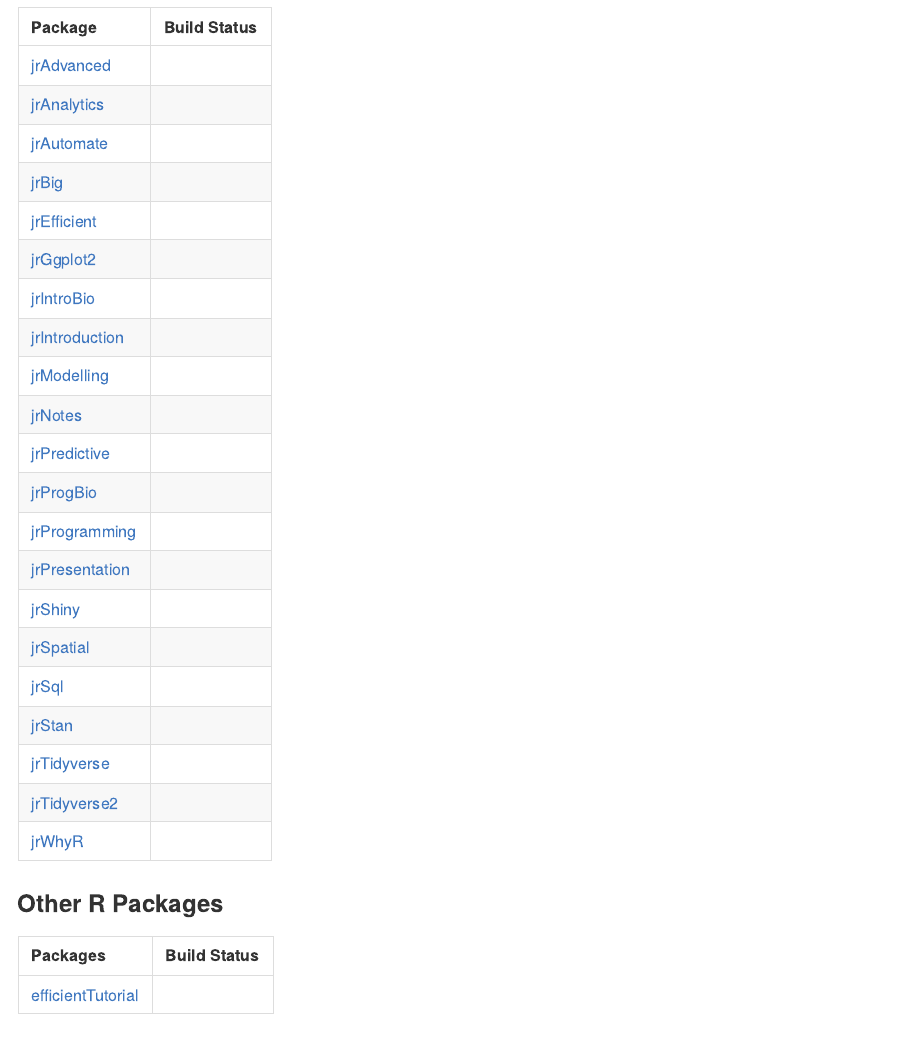
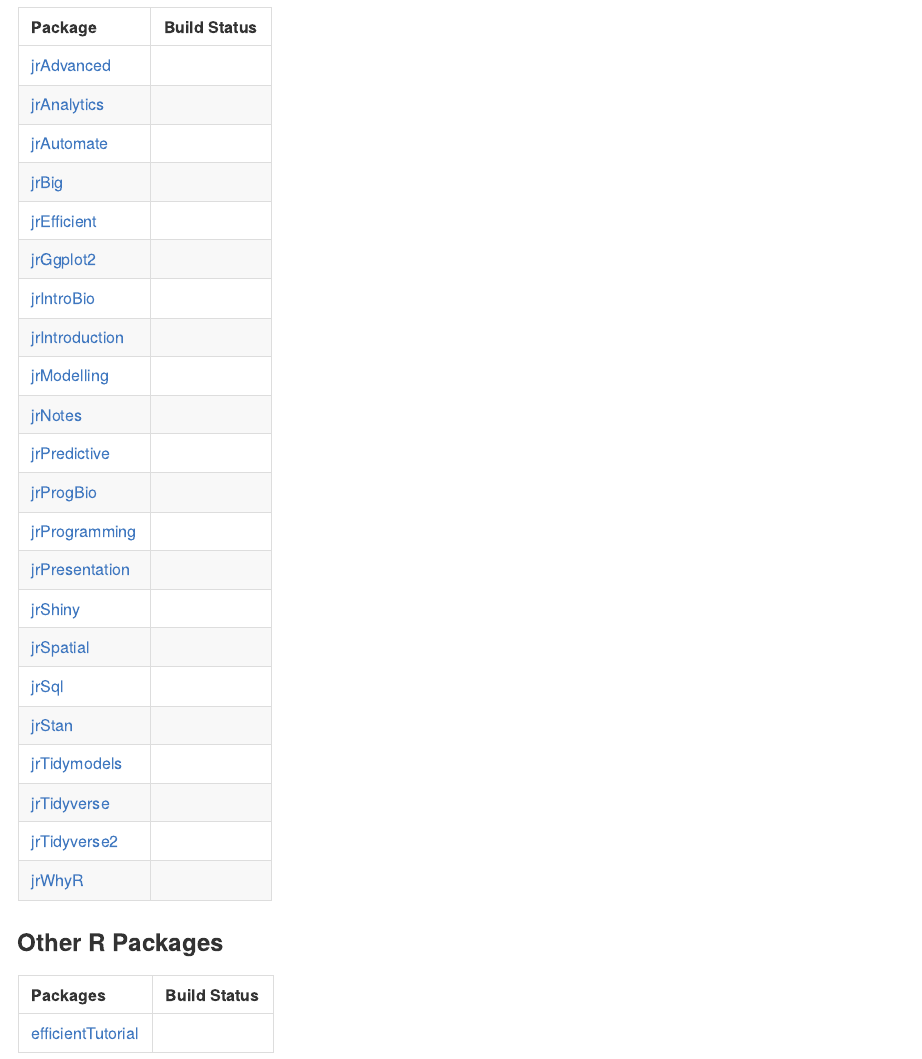
Before and after one commit to eddelbuettel/drat, an R Markdown document (README.Rmd): the page in a window 1100 px wide, from 620 px down. Rendered offline with R 4.5, knitr and Pandoc, with nearby package versions; badge pictures from the web are left out.

Commit message:
Add jrTidymodels

````diff
--- a/README.Rmd
+++ b/README.Rmd
@@ -30,7 +30,7 @@ This is an R package repository for the [Jumping Rivers](www.jumpingrivers.com)
 ```{r, echo = FALSE}
 library(knitr)
 library(tibble)
-pkgs = c("jrAdvanced", "jrAnalytics", "jrAutomate", "jrBig", "jrEfficient", "jrGgplot2", "jrIntroBio", "jrIntroduction", "jrModelling", "jrNotes", "jrPredictive", "jrProgBio","jrProgramming", "jrPresentation", "jrShiny", "jrSpatial", "jrSql", "jrStan", "jrTidyverse", "jrTidyverse2","jrWhyR")
+pkgs = c("jrAdvanced", "jrAnalytics", "jrAutomate", "jrBig", "jrEfficient", "jrGgplot2", "jrIntroBio", "jrIntroduction", "jrModelling", "jrNotes", "jrPredictive", "jrProgBio","jrProgramming", "jrPresentation", "jrShiny", "jrSpatial", "jrSql", "jrStan", "jrTidymodels", "jrTidyverse", "jrTidyverse2","jrWhyR")
 Packages = paste0("[", pkgs, "](https://github.com/jr-packages/", pkgs, ")")
 Build_Status = paste0("[![Build Status](https://api.travis-ci.org/jr-packages/",
                       pkgs, ".png?branch=master)](https://travis-ci.org/jr-packages/)")
````
